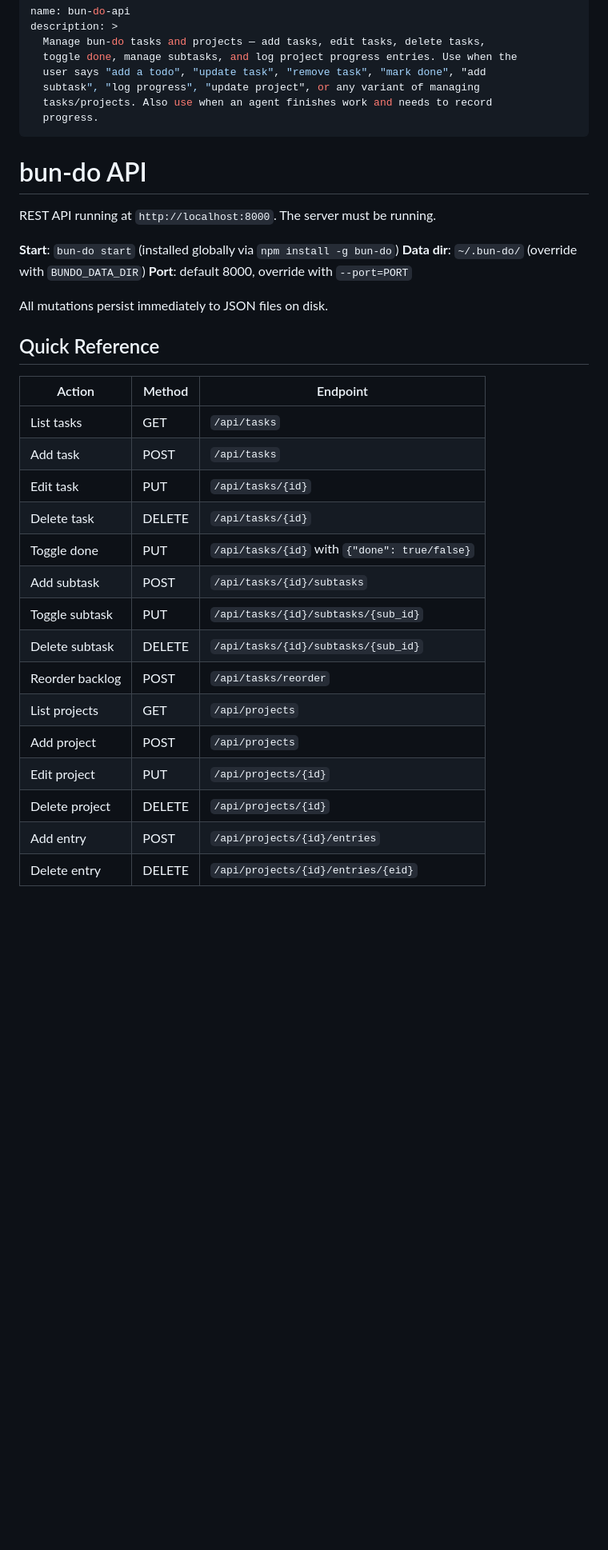
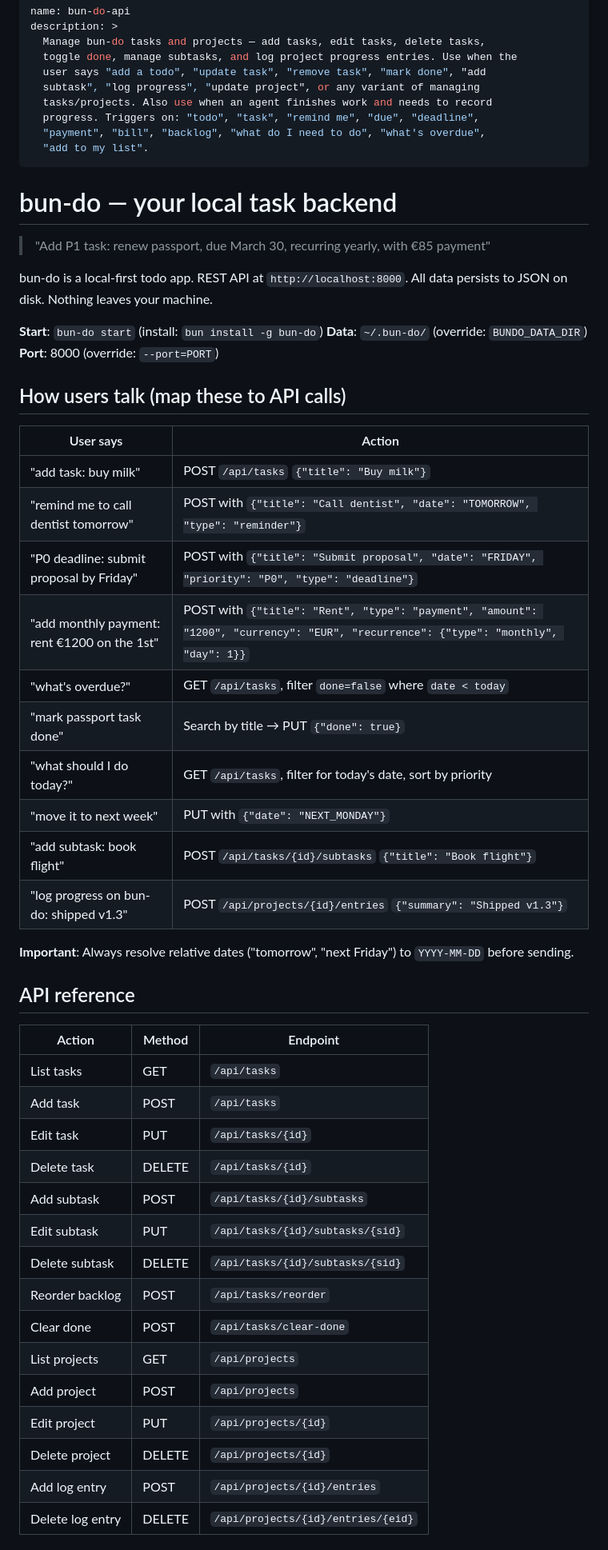
Before and after one commit to ricardofrantz/bun-do, a Markdown page: skill/SKILL.md, the part around one of its changes. Shown at 80% size. Rendered like a GitHub page; blank space fills up the shorter version.

Commit message:
Polish SKILL.md: natural language mapping, proactive patterns, payment examples

```diff
--- a/skill/SKILL.md
+++ b/skill/SKILL.md
@@ -6,20 +6,39 @@ description: >
   user says "add a todo", "update task", "remove task", "mark done", "add
   subtask", "log progress", "update project", or any variant of managing
   tasks/projects. Also use when an agent finishes work and needs to record
-  progress.
+  progress. Triggers on: "todo", "task", "remind me", "due", "deadline",
+  "payment", "bill", "backlog", "what do I need to do", "what's overdue",
+  "add to my list".
 ---
 
-# bun-do API
+# bun-do — your local task backend
 
-REST API running at `http://localhost:8000`. The server must be running.
+> "Add P1 task: renew passport, due March 30, recurring yearly, with €85 payment"
 
-**Start**: `bun-do start` (installed globally via `npm install -g bun-do`)
-**Data dir**: `~/.bun-do/` (override with `BUNDO_DATA_DIR`)
-**Port**: default 8000, override with `--port=PORT`
+bun-do is a local-first todo app. REST API at `http://localhost:8000`. All data persists to JSON on disk. Nothing leaves your machine.
 
-All mutations persist immediately to JSON files on disk.
+**Start**: `bun-do start` (install: `bun install -g bun-do`)
+**Data**: `~/.bun-do/` (override: `BUNDO_DATA_DIR`)
+**Port**: 8000 (override: `--port=PORT`)
 
-## Quick Reference
+## How users talk (map these to API calls)
+
+| User says | Action |
+|-----------|--------|
+| "add task: buy milk" | POST `/api/tasks` `{"title": "Buy milk"}` |
+| "remind me to call dentist tomorrow" | POST with `{"title": "Call dentist", "date": "TOMORROW", "type": "reminder"}` |
+| "P0 deadline: submit proposal by Friday" | POST with `{"title": "Submit proposal", "date": "FRIDAY", "priority": "P0", "type": "deadline"}` |
+| "add monthly payment: rent €1200 on the 1st" | POST with `{"title": "Rent", "type": "payment", "amount": "1200", "currency": "EUR", "recurrence": {"type": "monthly", "day": 1}}` |
+| "what's overdue?" | GET `/api/tasks`, filter `done=false` where `date < today` |
+| "mark passport task done" | Search by title → PUT `{"done": true}` |
+| "what should I do today?" | GET `/api/tasks`, filter for today's date, sort by priority |
+| "move it to next week" | PUT with `{"date": "NEXT_MONDAY"}` |
+| "add subtask: book flight" | POST `/api/tasks/{id}/subtasks` `{"title": "Book flight"}` |
+| "log progress on bun-do: shipped v1.3" | POST `/api/projects/{id}/entries` `{"summary": "Shipped v1.3"}` |
+
+**Important**: Always resolve relative dates ("tomorrow", "next Friday") to `YYYY-MM-DD` before sending.
+
+## API reference
 
 | Action | Method | Endpoint |
 |--------|--------|----------|
@@ -27,15 +46,15 @@ All mutations persist immediately to JSON files on disk.
 | Add task | POST | `/api/tasks` |
 | Edit task | PUT | `/api/tasks/{id}` |
 | Delete task | DELETE | `/api/tasks/{id}` |
-| Toggle done | PUT | `/api/tasks/{id}` with `{"done": true/false}` |
 | Add subtask | POST | `/api/tasks/{id}/subtasks` |
-| Toggle subtask | PUT | `/api/tasks/{id}/subtasks/{sub_id}` |
-| Delete subtask | DELETE | `/api/tasks/{id}/subtasks/{sub_id}` |
+| Edit subtask | PUT | `/api/tasks/{id}/subtasks/{sid}` |
+| Delete subtask | DELETE | `/api/tasks/{id}/subtasks/{sid}` |
 | Reorder backlog | POST | `/api/tasks/reorder` |
+| Clear done | POST | `/api/tasks/clear-done` |
 | List projects | GET | `/api/projects` |
 | Add project | POST | `/api/projects` |
 | Edit project | PUT | `/api/projects/{id}` |
 | Delete project | DELETE | `/api/projects/{id}` |
-| Add entry | POST | `/api/projects/{id}/entries` |
-| Delete entry | DELETE | `/api/projects/{id}/entries/{eid}` |
+| Add log entry | POST | `/api/projects/{id}/entries` |
+| Delete log entry | DELETE | `/api/projects/{id}/entries/{eid}` |
 
```
Also changed, not shown: other parts of skill/SKILL.md (+32 -47 lines).
